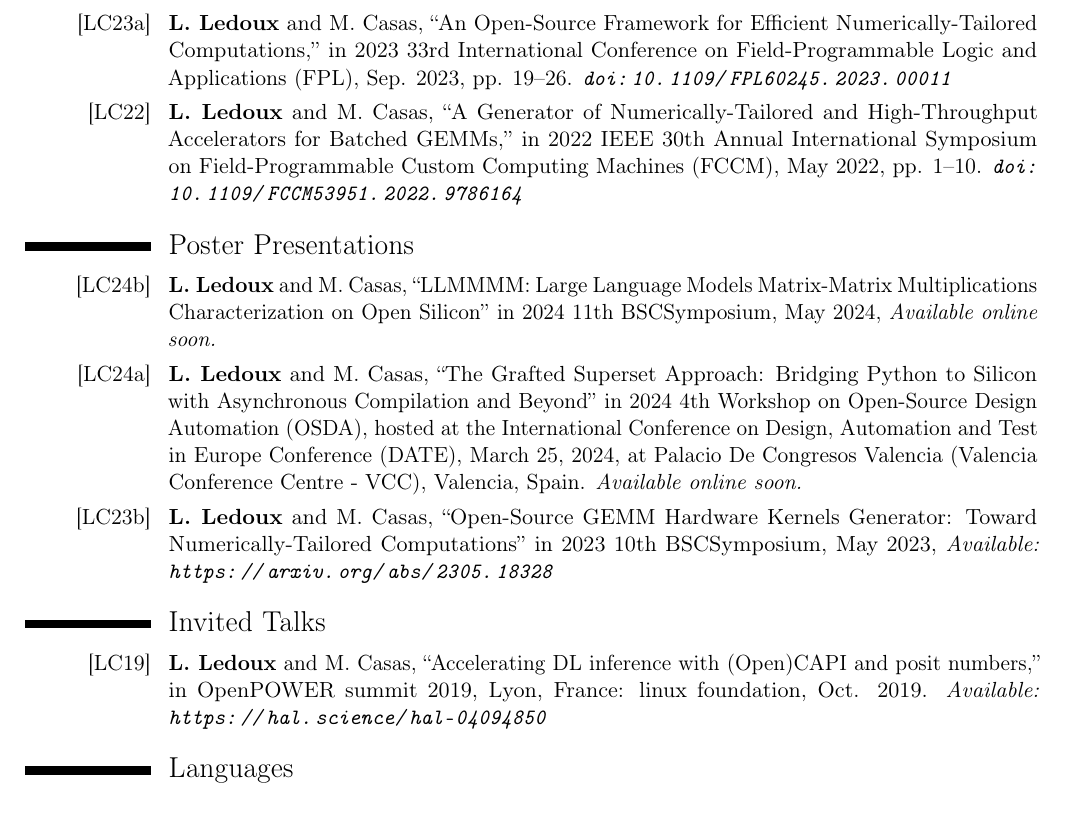
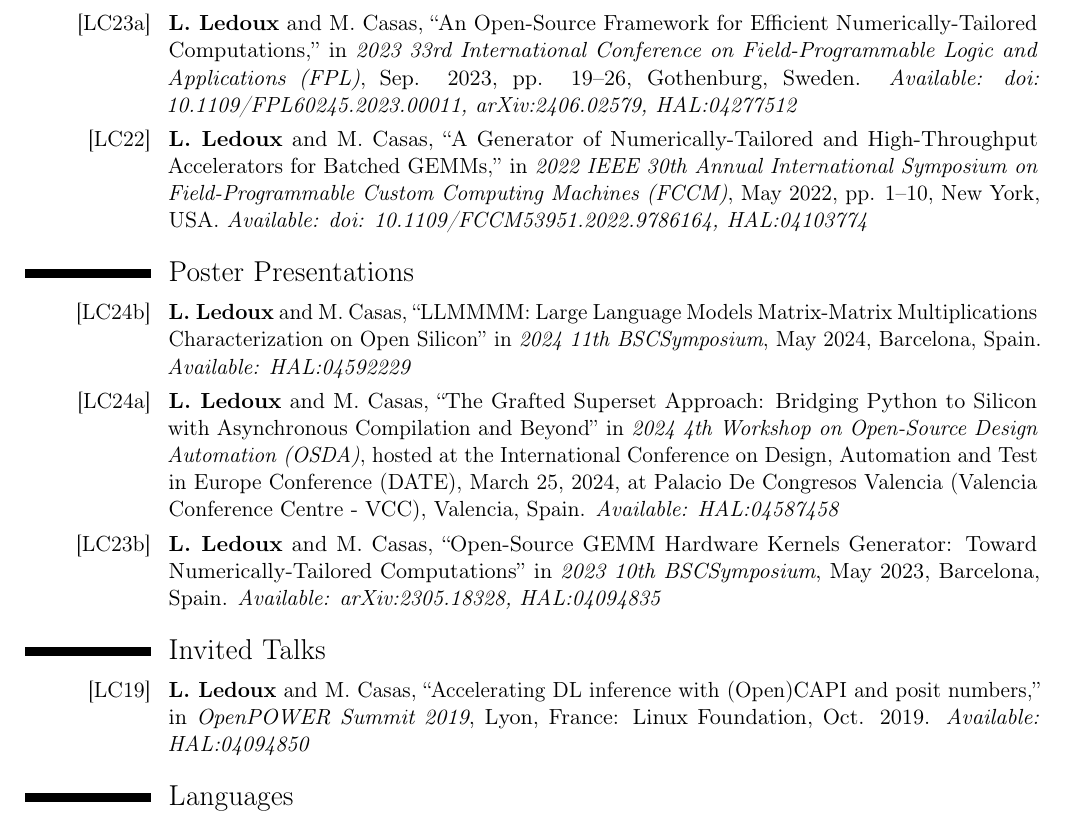
Before and after one commit to Bynaryman/my_CV, a LaTeX CV (my_cv.tex): part of page 2 of 3, cut so that both start at the same text. Compiled offline with pdfLaTeX.

Commit message:
improved citations link and cities

```diff
--- a/my_cv.tex
+++ b/my_cv.tex
@@ -112,21 +112,19 @@ Three years to obtain the engineer diploma certified by the CTI (Comit\'e des Ti
             \item \textbf{Keywords:}
         \end{itemize}
     }
+
 \section{Peer-reviewed Conference Papers}
-\cvline{[LC23a]}{\textbf{L. Ledoux} and M. Casas, “An Open-Source Framework for Efficient Numerically-Tailored Computations,” in 2023 33rd International Conference on Field-Programmable Logic and Applications (FPL), Sep. 2023, pp. 19–26. \textit{\url{doi: 10.1109/FPL60245.2023.00011}}}
-
-\cvline{[LC22]}{\textbf{L. Ledoux} and M. Casas, “A Generator of Numerically-Tailored and High-Throughput Accelerators for Batched GEMMs,” in 2022 IEEE 30th Annual International Symposium on Field-Programmable Custom Computing Machines (FCCM), May 2022, pp. 1–10. \textit{\url{doi: 10.1109/FCCM53951.2022.9786164}}}
-
+\cvline{[LC23a]}{\textbf{L. Ledoux} and M. Casas, “An Open-Source Framework for Efficient Numerically-Tailored Computations,” in \textit{\href{https://fpl2023.org}{2023 33rd International Conference on Field-Programmable Logic and Applications (FPL)}}, Sep. 2023, pp. 19–26, Gothenburg, Sweden. \textit{Available: \href{https://doi.org/10.1109/FPL60245.2023.00011}{doi: 10.1109/FPL60245.2023.00011}, \href{https://arxiv.org/pdf/2406.02579}{arXiv:2406.02579}, \href{https://hal.science/hal-04277512}{HAL:04277512}}}
+\cvline{[LC22]}{\textbf{L. Ledoux} and M. Casas, “A Generator of Numerically-Tailored and High-Throughput Accelerators for Batched GEMMs,” in \textit{\href{https://www.fccm.org}{2022 IEEE 30th Annual International Symposium on Field-Programmable Custom Computing Machines (FCCM)}}, May 2022, pp. 1–10, New York, USA. \textit{Available: \href{https://doi.org/10.1109/FCCM53951.2022.9786164}{doi: 10.1109/FCCM53951.2022.9786164}, \href{https://hal.science/hal-04103774}{HAL:04103774}}}
 
 \section{Poster Presentations}
-\cvline{[LC24b]}{\textbf{L. Ledoux} and M. Casas, “LLMMMM: Large Language Models Matrix-Matrix Multiplications Characterization on Open Silicon” in 2024 11th BSCSymposium, May 2024, \textit{Available online soon.}}
-
-\cvline{[LC24a]}{\textbf{L. Ledoux} and M. Casas, “The Grafted Superset Approach: Bridging Python to Silicon with Asynchronous Compilation and Beyond” in 2024 4th Workshop on Open-Source Design Automation (OSDA), hosted at the International Conference on Design, Automation and Test in Europe Conference (DATE), March 25, 2024, at Palacio De Congresos Valencia (Valencia Conference Centre - VCC), Valencia, Spain. \textit{Available online soon.}}
-
-\cvline{[LC23b]}{\textbf{L. Ledoux} and M. Casas, “Open-Source GEMM Hardware Kernels Generator: Toward Numerically-Tailored Computations” in 2023 10th BSCSymposium, May 2023, \textit{Available: \url{https://arxiv.org/abs/2305.18328}}}
+\cvline{[LC24b]}{\textbf{L. Ledoux} and M. Casas, “LLMMMM: Large Language Models Matrix-Matrix Multiplications Characterization on Open Silicon” in \textit{\href{https://www.bsc.es/education/predoctoral-phd/doctoral-symposium/11th-international-bsc-severo-ochoa-doctoral-symposium-2024}{2024 11th BSCSymposium}}, May 2024, Barcelona, Spain. \textit{Available: \href{https://hal.science/hal-04592229}{HAL:04592229}}}
+\cvline{[LC24a]}{\textbf{L. Ledoux} and M. Casas, “The Grafted Superset Approach: Bridging Python to Silicon with Asynchronous Compilation and Beyond” in \textit{\href{https://osda.ws/}{2024 4th Workshop on Open-Source Design Automation (OSDA)}}, hosted at the International Conference on Design, Automation and Test in Europe Conference (\href{https://www.date-conference.com/}{DATE}), March 25, 2024, at Palacio De Congresos Valencia (Valencia Conference Centre - VCC), Valencia, Spain. \textit{Available: \href{https://hal.science/hal-04587458}{HAL:04587458}}}
+\cvline{[LC23b]}{\textbf{L. Ledoux} and M. Casas, “Open-Source GEMM Hardware Kernels Generator: Toward Numerically-Tailored Computations” in \textit{\href{https://www.bsc.es/education/predoctoral-phd/doctoral-symposium/10th-international-bsc-severo-ochoa-doctoral-symposium-2023}{2023 10th BSCSymposium}}, May 2023, Barcelona, Spain. \textit{Available: \href{https://arxiv.org/abs/2305.18328}{arXiv:2305.18328}, \href{https://hal.science/hal-04094835}{HAL:04094835}}}
 
 \section{Invited Talks}
-\cvline{[LC19]}{\textbf{L. Ledoux} and M. Casas, “Accelerating DL inference with (Open)CAPI and posit numbers,” in OpenPOWER summit 2019, Lyon, France: linux foundation, Oct. 2019. \textit{Available: \url{https://hal.science/hal-04094850}}}
+\cvline{[LC19]}{\textbf{L. Ledoux} and M. Casas, “Accelerating DL inference with (Open)CAPI and posit numbers,” in \textit{\href{https://events19.linuxfoundation.org/events/openpower-summit-eu-2019/}{OpenPOWER Summit 2019}}, Lyon, France: Linux Foundation, Oct. 2019. \textit{Available: \href{https://hal.science/hal-04094850}{HAL:04094850}}}
+
 
 \section{Languages}
 \cvlanguage{French}{Native}{}
```
Also changed, not shown: my_cv.pdf, 5 other files.
